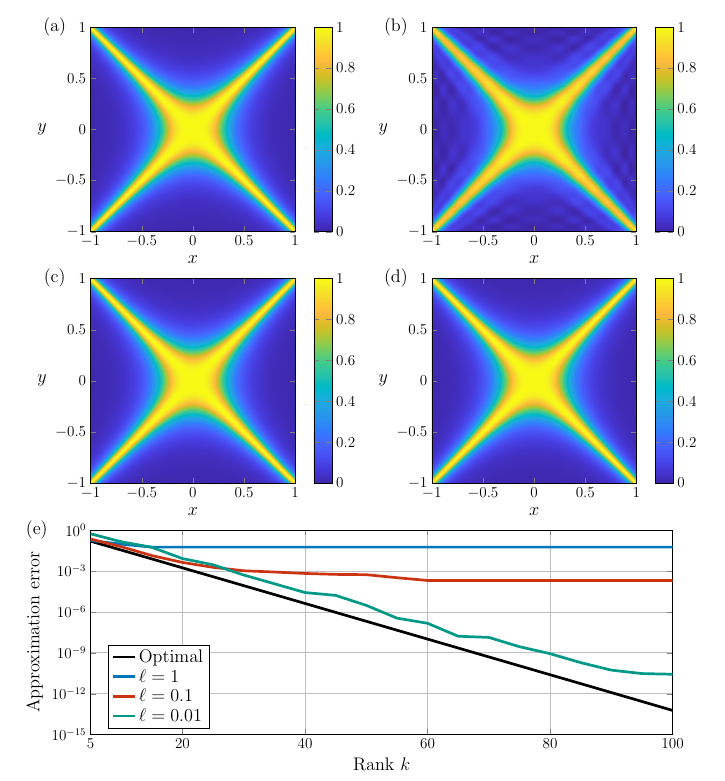
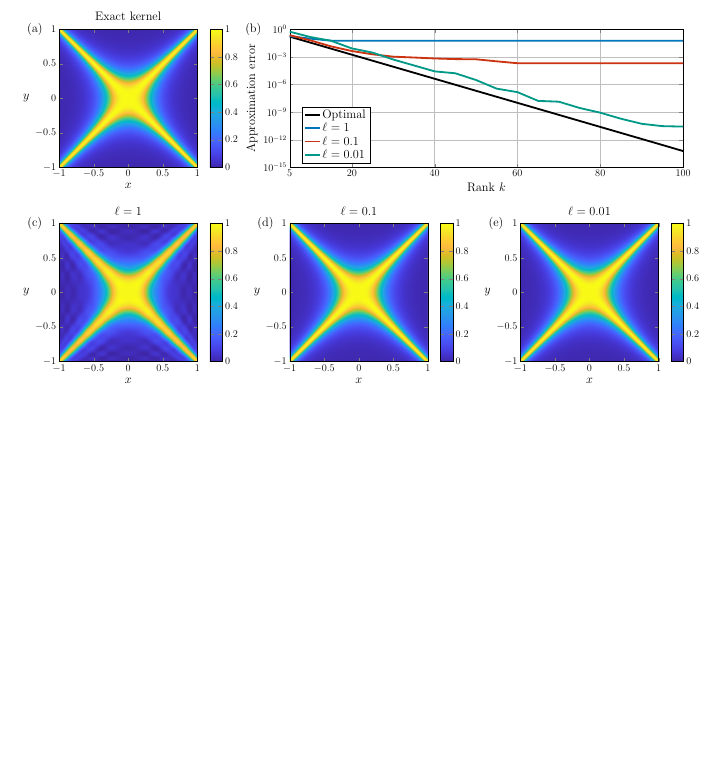
Before and after one commit to davpersson/infNystrom, a LaTeX problem sheet (Examples/fig/create_figure.tex): part of the page, cut at the place of the change, the shorter picture padded with empty space. Compiled offline with pdfLaTeX; TikZ figures are drawn from their code, not taken from saved files.

Commit message:
update figure

```diff
--- a/Examples/fig/create_figure.tex
+++ b/Examples/fig/create_figure.tex
@@ -61,7 +61,8 @@
 \pgfplotsset{every axis/.append style={
 			axis on top=true,
 			label style={font=\Large},
-            tick label style={font=\large}
+            tick label style={font=\large},
+            title style={font=\Large}
 			}}
 %\pgfplotsset{every tick label/.append style={font=\large}}
 
@@ -69,25 +70,13 @@
 \resizebox{\textwidth}{!}{
 
 	\begin{tikzpicture}
+
+\begin{scope}[xshift=0cm]
 		\input{pretty_kernel.tikz}
 		\node at (-1,5.7) {\Large(a)};
+		\end{scope}
 
 		\begin{scope}[xshift=9.5cm]
-		\input{pretty_kernel_1.tikz}
-		\node at (-1,5.7) {\Large(b)};
-		\end{scope}
-
-		\begin{scope}[yshift=-7cm]
-		\input{pretty_kernel_01.tikz}
-		\node at (-1,5.7) {\Large(c)};
-		\end{scope}
-
-		\begin{scope}[xshift=9.5cm,yshift=-7cm]
-		\input{pretty_kernel_001.tikz}
-		\node at (-1,5.7) {\Large(d)};
-		\end{scope}
-
-		\begin{scope}[yshift=-14cm]
 			\begin{semilogyaxis}[
 				grid,
 				%minor xtick={2,3,4,5,6,7,8,9,11,12,13,14},
@@ -117,8 +106,24 @@
 				\addlegendentry{\Large $\ell=0.1$}
 				\addlegendentry{\Large $\ell=0.01$}
 			\end{semilogyaxis}
-			\node at (-1.5,5.7) {\Large (e)};
+			\node at (-1.5,5.7) {\Large (b)};
 		\end{scope}
+
+		\begin{scope}[xshift=0cm,yshift=-8cm]
+		\input{pretty_kernel_1.tikz}
+		\node at (-1,5.7) {\Large(c)};
+		\end{scope}
+
+		\begin{scope}[xshift=9.5cm,yshift=-8cm]
+		\input{pretty_kernel_01.tikz}
+		\node at (-1,5.7) {\Large(d)};
+		\end{scope}
+
+		\begin{scope}[xshift=19cm,yshift=-8cm]
+		\input{pretty_kernel_001.tikz}
+		\node at (-1,5.7) {\Large(e)};
+		\end{scope}
+
 	\end{tikzpicture}
 	}
 \end{document}
```
Also changed, not shown: Examples/fig/pretty_kernel.tikz (+1 -0 lines), Examples/fig/pretty_kernel_001.tikz (+1 -0 lines), Examples/fig/pretty_kernel_01.tikz (+1 -0 lines), Examples/fig/pretty_kernel_1.tikz (+1 -0 lines), Examples/fig/pretty_kernel.png, Examples/fig/pretty_kernel_001.png, Examples/fig/pretty_kernel_01.png, Examples/fig/pretty_kernel_1.png, 2 other files.
